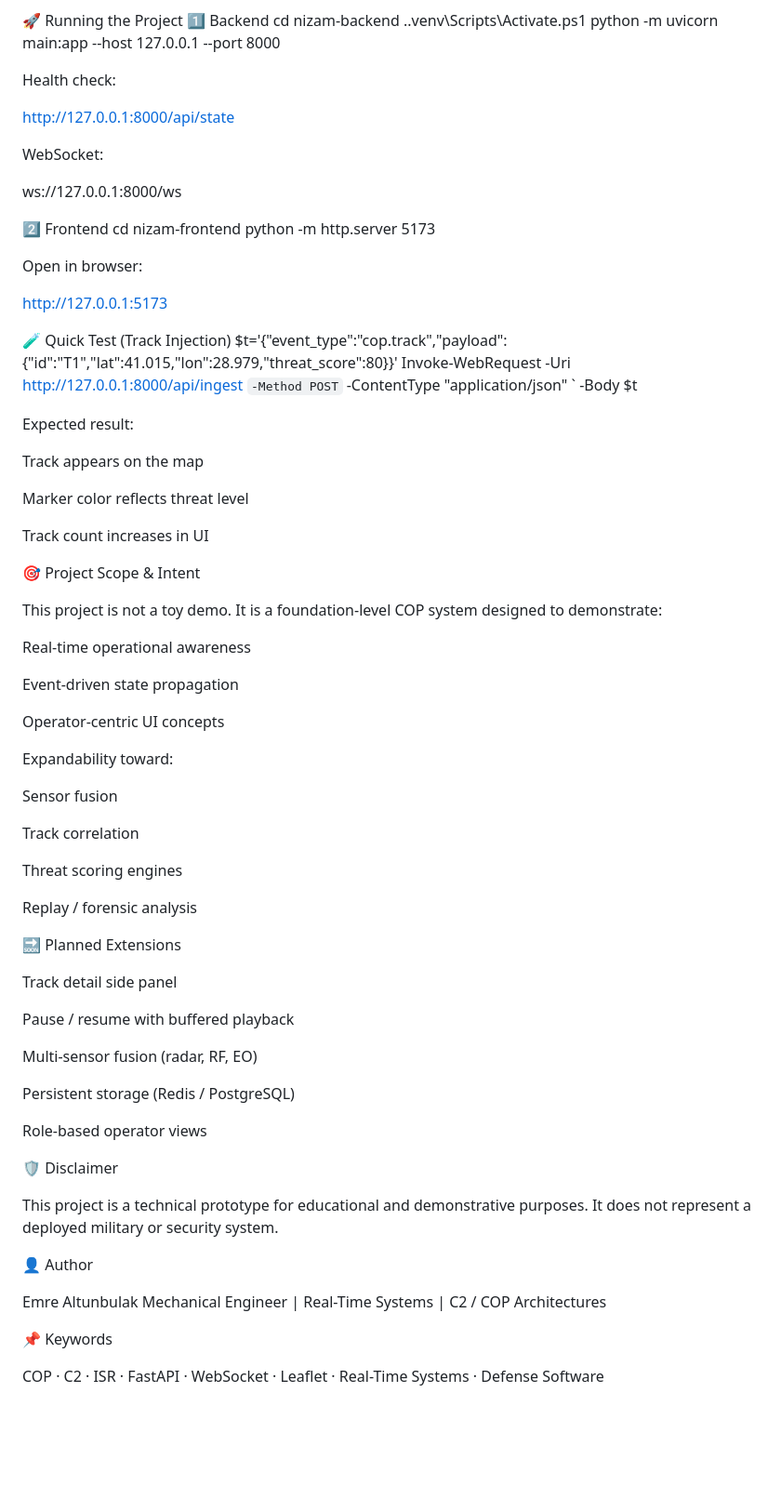
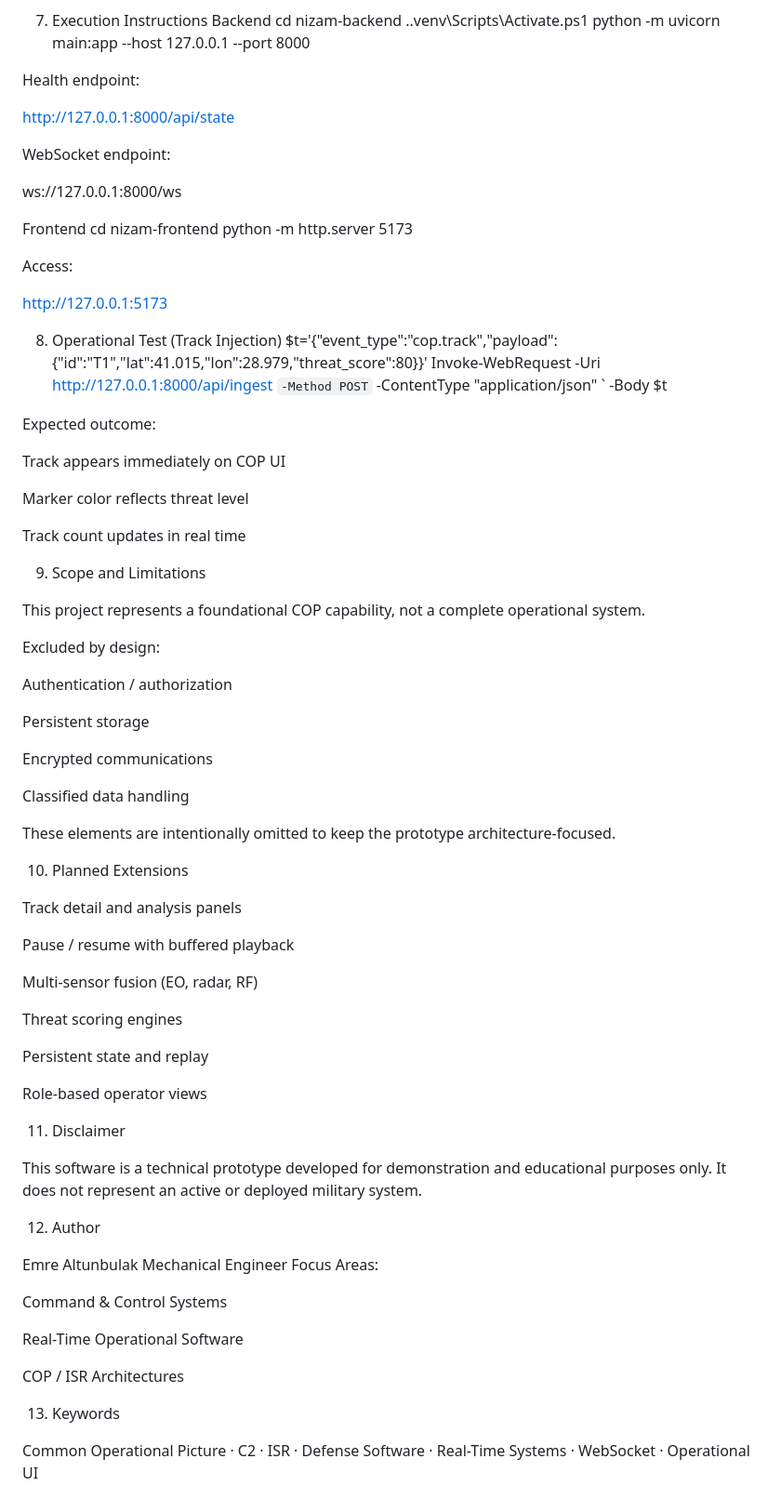
Before and after one commit to altunbulakemre75/nizam-agent-c2, a Markdown page: README.md, the part around one of its changes. Shown at 93% size. Drawn GitHub-style; blank space fills up the shorter version.

Commit message:
Add formal military-style README

```diff
--- a/README.md
+++ b/README.md
@@ -75,32 +126,32 @@ Snapshot Event (WS)
   "paused": false
 }
 
-🚀 Running the Project
-1️⃣ Backend
+7. Execution Instructions
+Backend
 cd nizam-backend
 .\.venv\Scripts\Activate.ps1
 python -m uvicorn main:app --host 127.0.0.1 --port 8000
 
 
-Health check:
+Health endpoint:
 
 http://127.0.0.1:8000/api/state
 
 
-WebSocket:
+WebSocket endpoint:
 
 ws://127.0.0.1:8000/ws
 
-2️⃣ Frontend
+Frontend
 cd nizam-frontend
 python -m http.server 5173
 
 
-Open in browser:
+Access:
 
 http://127.0.0.1:5173
 
-🧪 Quick Test (Track Injection)
+8. Operational Test (Track Injection)
 $t='{"event_type":"cop.track","payload":{"id":"T1","lat":41.015,"lon":28.979,"threat_score":80}}'
 Invoke-WebRequest -Uri http://127.0.0.1:8000/api/ingest `
   -Method POST `
@@ -108,57 +159,62 @@ Invoke-WebRequest -Uri http://127.0.0.1:8000/api/ingest `
   -Body $t
 
 
-Expected result:
+Expected outcome:
 
-Track appears on the map
+Track appears immediately on COP UI
 
 Marker color reflects threat level
 
-Track count increases in UI
+Track count updates in real time
 
-🎯 Project Scope & Intent
+9. Scope and Limitations
 
-This project is not a toy demo.
-It is a foundation-level COP system designed to demonstrate:
+This project represents a foundational COP capability, not a complete operational system.
 
-Real-time operational awareness
+Excluded by design:
 
-Event-driven state propagation
+Authentication / authorization
 
-Operator-centric UI concepts
+Persistent storage
 
-Expandability toward:
+Encrypted communications
 
-Sensor fusion
+Classified data handling
 
-Track correlation
+These elements are intentionally omitted to keep the prototype architecture-focused.
+
+10. Planned Extensions
+
+Track detail and analysis panels
+
+Pause / resume with buffered playback
+
+Multi-sensor fusion (EO, radar, RF)
 
 Threat scoring engines
 
-Replay / forensic analysis
-
-🔜 Planned Extensions
-
-Track detail side panel
-
-Pause / resume with buffered playback
-
-Multi-sensor fusion (radar, RF, EO)
-
-Persistent storage (Redis / PostgreSQL)
+Persistent state and replay
 
 Role-based operator views
 
-🛡️ Disclaimer
+11. Disclaimer
 
-This project is a technical prototype for educational and demonstrative purposes.
-It does not represent a deployed military or security system.
+This software is a technical prototype developed for demonstration and educational purposes only.
+It does not represent an active or deployed military system.
 
-👤 Author
+12. Author
 
 Emre Altunbulak
-Mechanical Engineer | Real-Time Systems | C2 / COP Architectures
+Mechanical Engineer
+Focus Areas:
 
-📌 Keywords
+Command & Control Systems
 
-COP · C2 · ISR · FastAPI · WebSocket · Leaflet · Real-Time Systems · Defense Software
+Real-Time Operational Software
+
+COP / ISR Architectures
+
+13. Keywords
+
+Common Operational Picture · C2 · ISR · Defense Software ·
+Real-Time Systems · WebSocket · Operational UI
```
Also changed, not shown: other parts of README.md (+83 -32 lines).
